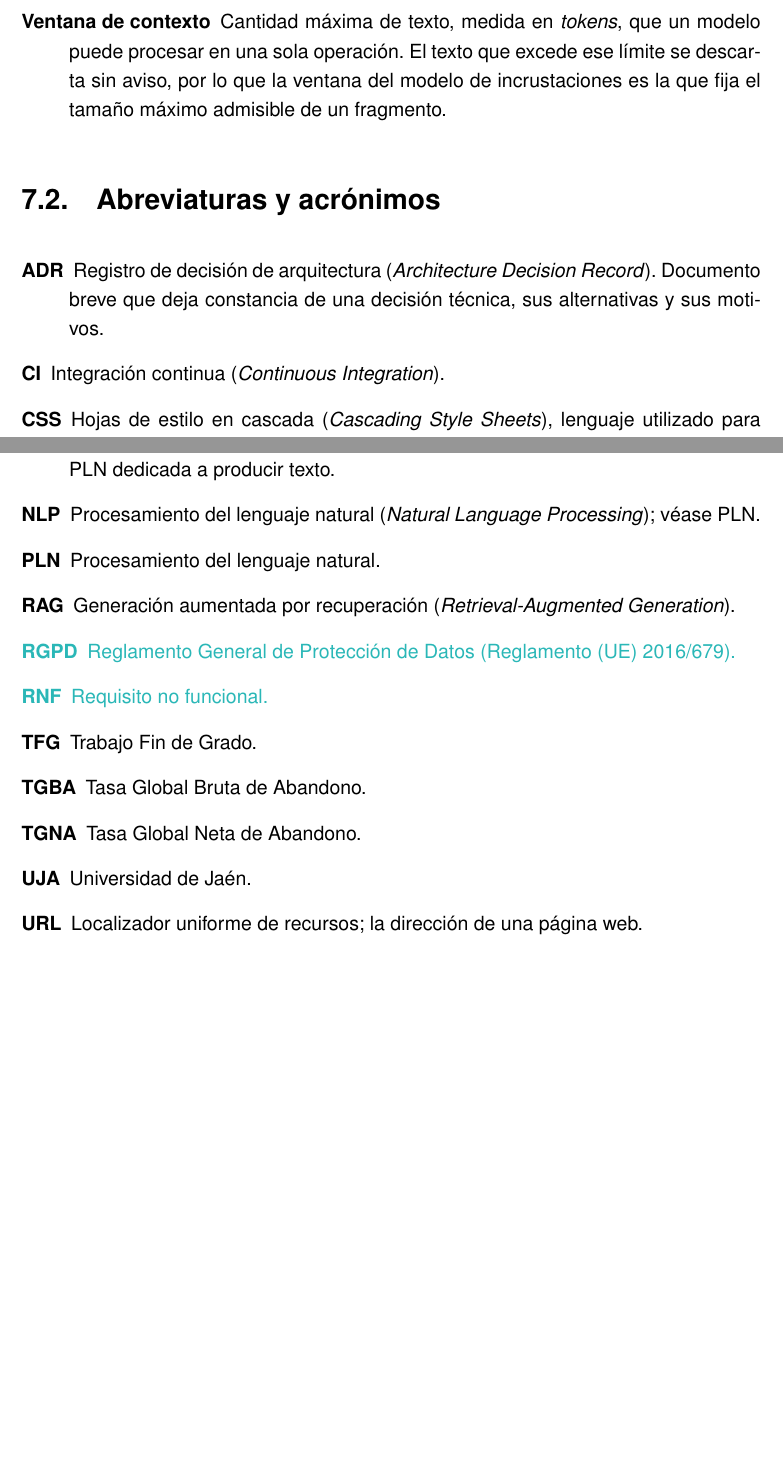
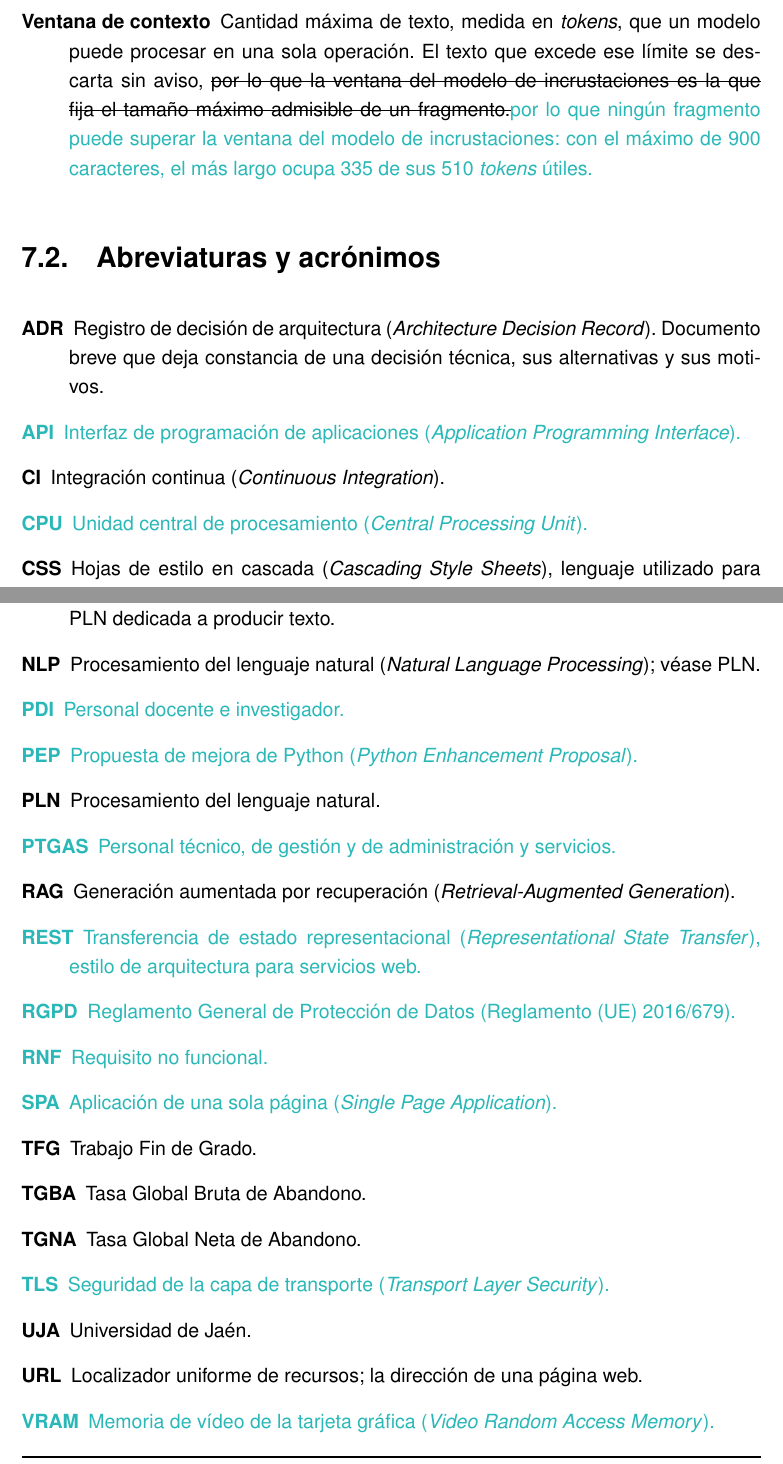
Before and after one commit to samubp10/tfg-recomendador-uja, a LaTeX document (memoria/main.tex, which reads memoria/capitulos/DefinicionesAbreviaturas.tex): two parts of pages 138 and 139 of 147, joined at a grey line, cut so that both start at the same text, the shorter picture padded with empty space. Compiled offline with pdfLaTeX.

Commit message:
docs(IT-52): propuestas de estilo y cifras en DefinicionesAbreviaturas
Cambios de la tercera tanda y de las ediciones del autor sobre las propuestas: tachado del texto original y turquesa a su lado. Sin tocar el texto en negro del autor.

```diff
--- a/memoria/capitulos/DefinicionesAbreviaturas.tex
+++ b/memoria/capitulos/DefinicionesAbreviaturas.tex
@@ -136,9 +135,9 @@ a lo largo de la memoria, ordenados alfabéticamente.
 
   \item[\gldestino{ventana de contexto}Ventana de contexto] Cantidad máxima de texto,
         medida en \textit{tokens}, que un modelo puede procesar en una sola
-        operación. El texto que excede ese límite se descarta sin aviso, por lo que
+        operación. El texto que excede ese límite se descarta sin aviso, \sout{por lo que
         la ventana del modelo de incrustaciones es la que fija el tamaño máximo
-        admisible de un fragmento.
+        admisible de un fragmento.}\textcolor{borrador2}{por lo que ningún fragmento puede superar la ventana del modelo de incrustaciones: con el máximo de 900 caracteres, el más largo ocupa 335 de sus 510 \textit{tokens} útiles.}
 
 \end{description}
 
@@ -148,7 +147,9 @@ a lo largo de la memoria, ordenados alfabéticamente.
   \item[\gldestino{ADR}ADR] Registro de decisión de arquitectura (\textit{Architecture
           Decision Record}). Documento breve que deja constancia de una decisión
         técnica, sus alternativas y sus motivos.
+  \item[\gldestino{API}\textcolor{borrador2}{API}] \textcolor{borrador2}{Interfaz de programación de aplicaciones (\textit{Application Programming Interface}).}
   \item[\gldestino{CI}CI] Integración continua (\textit{Continuous Integration}).
+  \item[\gldestino{CPU}\textcolor{borrador2}{CPU}] \textcolor{borrador2}{Unidad central de procesamiento (\textit{Central Processing Unit}).}
   \item[\gldestino{CSS}CSS] Hojas de estilo en cascada
         (\textit{Cascading Style Sheets}), lenguaje utilizado para definir la
         presentación visual y el diseño de la interfaz web.
@@ -178,15 +180,22 @@ a lo largo de la memoria, ordenados alfabéticamente.
           Generation}), la vertiente del PLN dedicada a producir texto.
   \item[\gldestino{NLP}NLP] Procesamiento del lenguaje natural (\textit{Natural Language
           Processing}); véase PLN.
+  \item[\gldestino{PDI}\textcolor{borrador2}{PDI}] \textcolor{borrador2}{Personal docente e investigador.}
+  \item[\gldestino{PEP}\textcolor{borrador2}{PEP}] \textcolor{borrador2}{Propuesta de mejora de Python (\textit{Python Enhancement Proposal}).}
   \item[\gldestino{PLN}PLN] Procesamiento del lenguaje natural.
+  \item[\gldestino{PTGAS}\textcolor{borrador2}{PTGAS}] \textcolor{borrador2}{Personal técnico, de gestión y de administración y servicios.}
   \item[\gldestino{RAG}RAG] Generación aumentada por recuperación (\textit{Retrieval-Augmented Generation}).
+  \item[\gldestino{REST}\textcolor{borrador2}{REST}] \textcolor{borrador2}{Transferencia de estado representacional (\textit{Representational State Transfer}), estilo de arquitectura para servicios web.}
   \item[\gldestino{RGPD}\textcolor{borrador2}{RGPD}] \textcolor{borrador2}{Reglamento General de Protección de Datos (Reglamento (UE) 2016/679).}
   \item[\gldestino{RNF}\textcolor{borrador2}{RNF}] \textcolor{borrador2}{Requisito no funcional.}
+  \item[\gldestino{SPA}\textcolor{borrador2}{SPA}] \textcolor{borrador2}{Aplicación de una sola página (\textit{Single Page Application}).}
   \item[\gldestino{TFG}TFG] Trabajo Fin de Grado.
   \item[\gldestino{TGBA}TGBA] Tasa Global Bruta de Abandono.
   \item[\gldestino{TGNA}TGNA] Tasa Global Neta de Abandono.
+  \item[\gldestino{TLS}\textcolor{borrador2}{TLS}] \textcolor{borrador2}{Seguridad de la capa de transporte (\textit{Transport Layer Security}).}
   \item[\gldestino{UJA}UJA] Universidad de Jaén.
   \item[\gldestino{URL}URL] Localizador uniforme de recursos; la dirección de una página web.
+  \item[\gldestino{VRAM}\textcolor{borrador2}{VRAM}] \textcolor{borrador2}{Memoria de vídeo de la tarjeta gráfica (\textit{Video Random Access Memory}).}
     \item[\gldestino{WCAG}WCAG] Pautas de accesibilidad para el contenido web (\textit{Web Content
         Accessibility Guidelines}), estándar técnico internacional que establece los criterios
         para garantizar que una aplicación web sea accesible a personas con diversidad funcional
```
Also changed, not shown: memoria/capitulos/DefinicionesAbreviaturas.tex (14 more changed lines).
